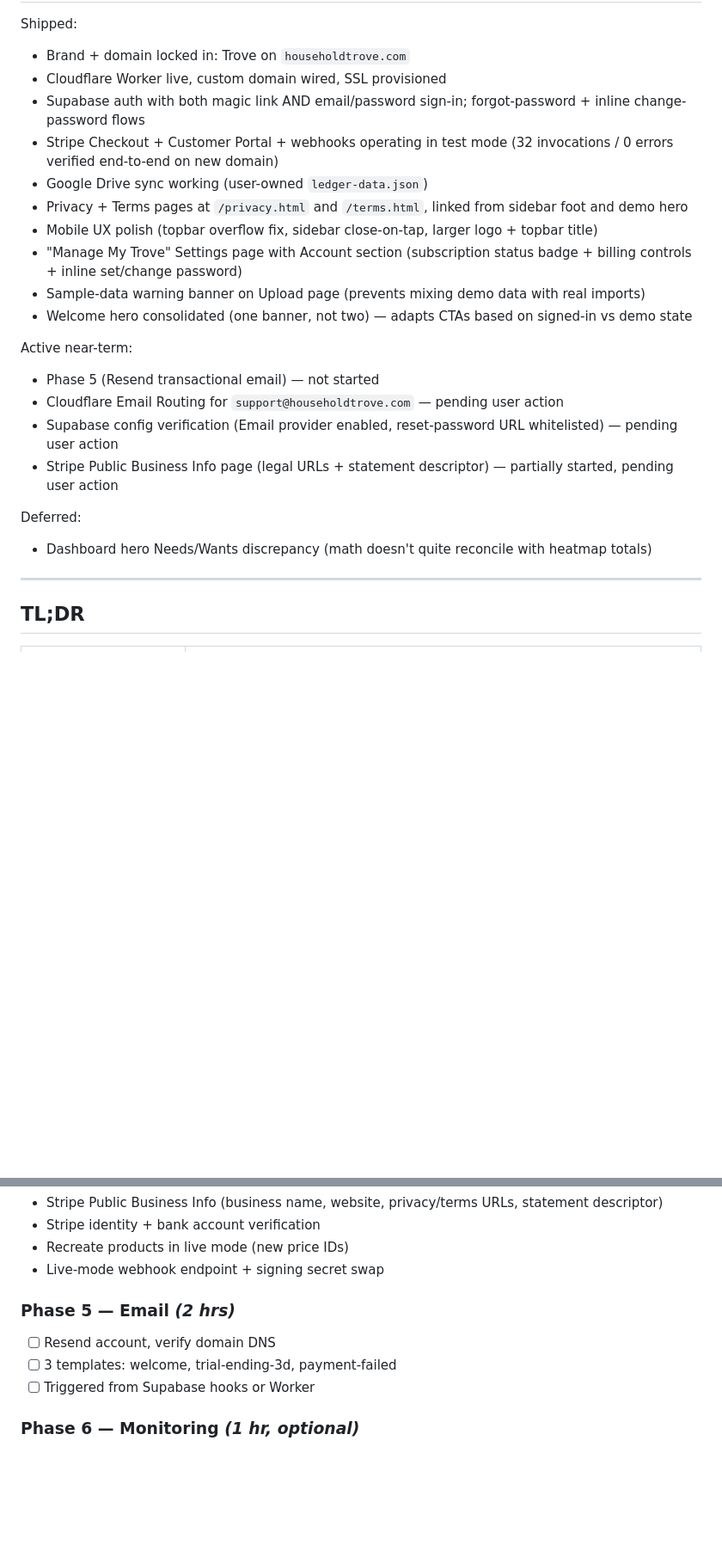
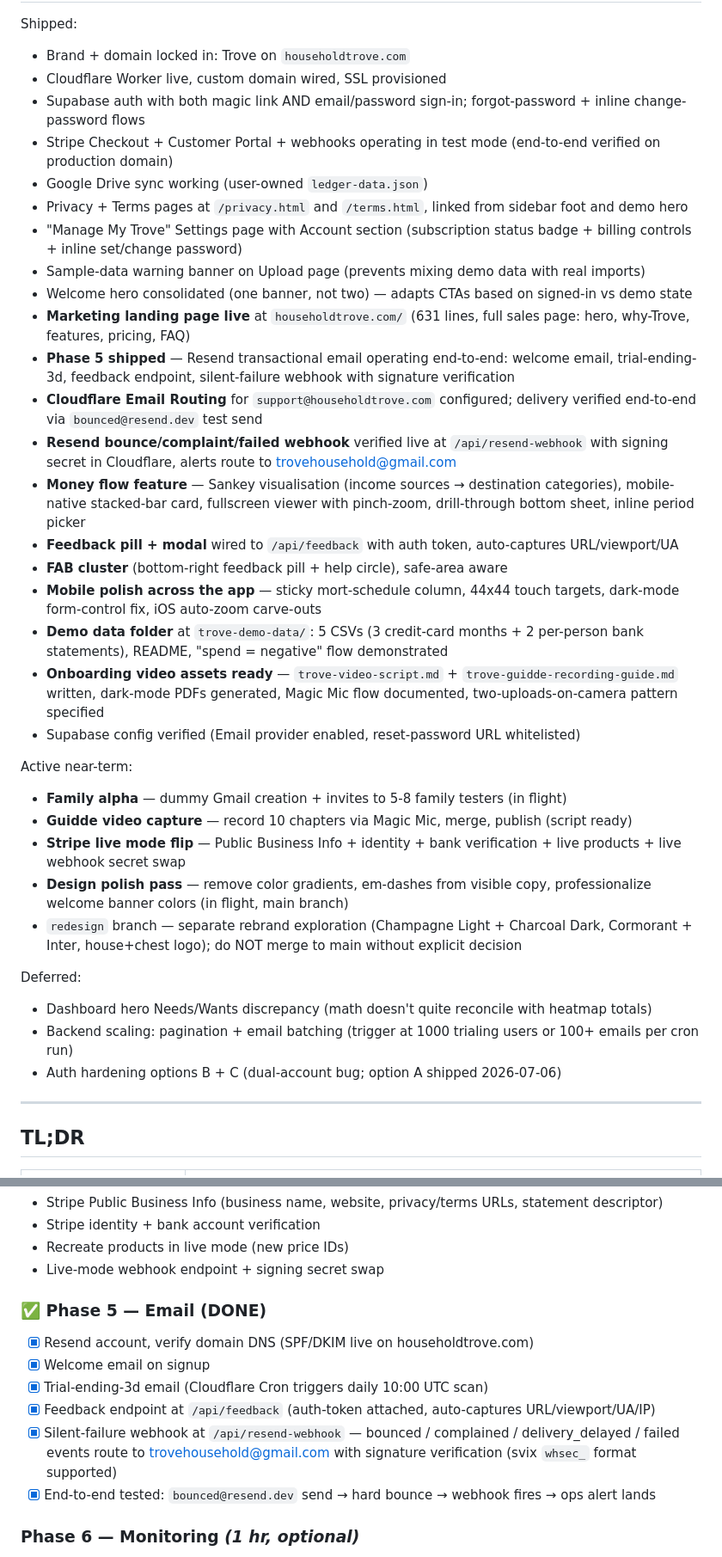
Before and after one commit to michaellane1994/ledger, a Markdown page: LEDGER_SAAS_ROADMAP.md, 2 parts joined by grey strips. Shown at 86% size. Rendered like a GitHub page; blank space fills up the shorter version.

Commit message:
Roadmap: refresh to reflect Phase 5 shipped and current alpha status.
- Phase 5 (Resend transactional email) marked done: welcome +
  trial-ending + feedback + bounce webhook all live and tested
  end-to-end via bounced@resend.dev.
- Landing page noted as live at householdtrove.com/.
- Money flow, feedback pill, mobile polish, demo data folder, and
  Guidde recording assets logged as shipped.
- Active near-term list updated to reflect actual work-in-flight:
  family alpha, Guidde capture, Stripe live-mode flip, and the
  design polish pass (main branch).
- Redesign branch called out as separate exploration that must
  not merge to main without explicit decision.
- Deferred list expanded with backend scaling and auth hardening
  items so nothing gets lost.

```diff
--- a/LEDGER_SAAS_ROADMAP.md
+++ b/LEDGER_SAAS_ROADMAP.md
@@ -13,22 +13,35 @@ Shipped:
 - Brand + domain locked in: Trove on `householdtrove.com`
 - Cloudflare Worker live, custom domain wired, SSL provisioned
 - Supabase auth with both magic link AND email/password sign-in; forgot-password + inline change-password flows
-- Stripe Checkout + Customer Portal + webhooks operating in test mode (32 invocations / 0 errors verified end-to-end on new domain)
+- Stripe Checkout + Customer Portal + webhooks operating in test mode (end-to-end verified on production domain)
 - Google Drive sync working (user-owned `ledger-data.json`)
 - Privacy + Terms pages at `/privacy.html` and `/terms.html`, linked from sidebar foot and demo hero
-- Mobile UX polish (topbar overflow fix, sidebar close-on-tap, larger logo + topbar title)
 - "Manage My Trove" Settings page with Account section (subscription status badge + billing controls + inline set/change password)
 - Sample-data warning banner on Upload page (prevents mixing demo data with real imports)
 - Welcome hero consolidated (one banner, not two) — adapts CTAs based on signed-in vs demo state
+- **Marketing landing page live** at `householdtrove.com/` (631 lines, full sales page: hero, why-Trove, features, pricing, FAQ)
+- **Phase 5 shipped** — Resend transactional email operating end-to-end: welcome email, trial-ending-3d, feedback endpoint, silent-failure webhook with signature verification
+- **Cloudflare Email Routing** for `support@householdtrove.com` configured; delivery verified end-to-end via `bounced@resend.dev` test send
+- **Resend bounce/complaint/failed webhook** verified live at `/api/resend-webhook` with signing secret in Cloudflare, alerts route to trovehousehold@gmail.com
+- **Money flow feature** — Sankey visualisation (income sources → destination categories), mobile-native stacked-bar card, fullscreen viewer with pinch-zoom, drill-through bottom sheet, inline period picker
+- **Feedback pill + modal** wired to `/api/feedback` with auth token, auto-captures URL/viewport/UA
+- **FAB cluster** (bottom-right feedback pill + help circle), safe-area aware
+- **Mobile polish across the app** — sticky mort-schedule column, 44x44 touch targets, dark-mode form-control fix, iOS auto-zoom carve-outs
+- **Demo data folder** at `trove-demo-data/`: 5 CSVs (3 credit-card months + 2 per-person bank statements), README, "spend = negative" flow demonstrated
+- **Onboarding video assets ready** — `trove-video-script.md` + `trove-guidde-recording-guide.md` written, dark-mode PDFs generated, Magic Mic flow documented, two-uploads-on-camera pattern specified
+- Supabase config verified (Email provider enabled, reset-password URL whitelisted)
 
 Active near-term:
-- Phase 5 (Resend transactional email) — not started
-- Cloudflare Email Routing for `support@householdtrove.com` — pending user action
-- Supabase config verification (Email provider enabled, reset-password URL whitelisted) — pending user action
-- Stripe Public Business Info page (legal URLs + statement descriptor) — partially started, pending user action
+- **Family alpha** — dummy Gmail creation + invites to 5-8 family testers (in flight)
+- **Guidde video capture** — record 10 chapters via Magic Mic, merge, publish (script ready)
+- **Stripe live mode flip** — Public Business Info + identity + bank verification + live products + live webhook secret swap
+- **Design polish pass** — remove color gradients, em-dashes from visible copy, professionalize welcome banner colors (in flight, main branch)
+- `redesign` branch — separate rebrand exploration (Champagne Light + Charcoal Dark, Cormorant + Inter, house+chest logo); do NOT merge to main without explicit decision
 
 Deferred:
 - Dashboard hero Needs/Wants discrepancy (math doesn't quite reconcile with heatmap totals)
+- Backend scaling: pagination + email batching (trigger at 1000 trialing users or 100+ emails per cron run)
+- Auth hardening options B + C (dual-account bug; option A shipped 2026-07-06)
 
 ---
 
@@ -232,11 +245,14 @@ Stripe Checkout + Customer Portal + webhooks fully operational on `householdtrov
 - Recreate products in live mode (new price IDs)
 - Live-mode webhook endpoint + signing secret swap
 
-### Phase 5 — Email *(2 hrs)*
+### ✅ Phase 5 — Email (DONE)
 
-- [ ] Resend account, verify domain DNS
-- [ ] 3 templates: welcome, trial-ending-3d, payment-failed
-- [ ] Triggered from Supabase hooks or Worker
+- [x] Resend account, verify domain DNS (SPF/DKIM live on householdtrove.com)
+- [x] Welcome email on signup
+- [x] Trial-ending-3d email (Cloudflare Cron triggers daily 10:00 UTC scan)
+- [x] Feedback endpoint at `/api/feedback` (auth-token attached, auto-captures URL/viewport/UA/IP)
+- [x] Silent-failure webhook at `/api/resend-webhook` — bounced / complained / delivery_delayed / failed events route to trovehousehold@gmail.com with signature verification (svix `whsec_` format supported)
+- [x] End-to-end tested: `bounced@resend.dev` send → hard bounce → webhook fires → ops alert lands
 
 ### Phase 6 — Monitoring *(1 hr, optional)*
 
```
Also changed, not shown: other parts of LEDGER_SAAS_ROADMAP.md (+1 -1 lines).
